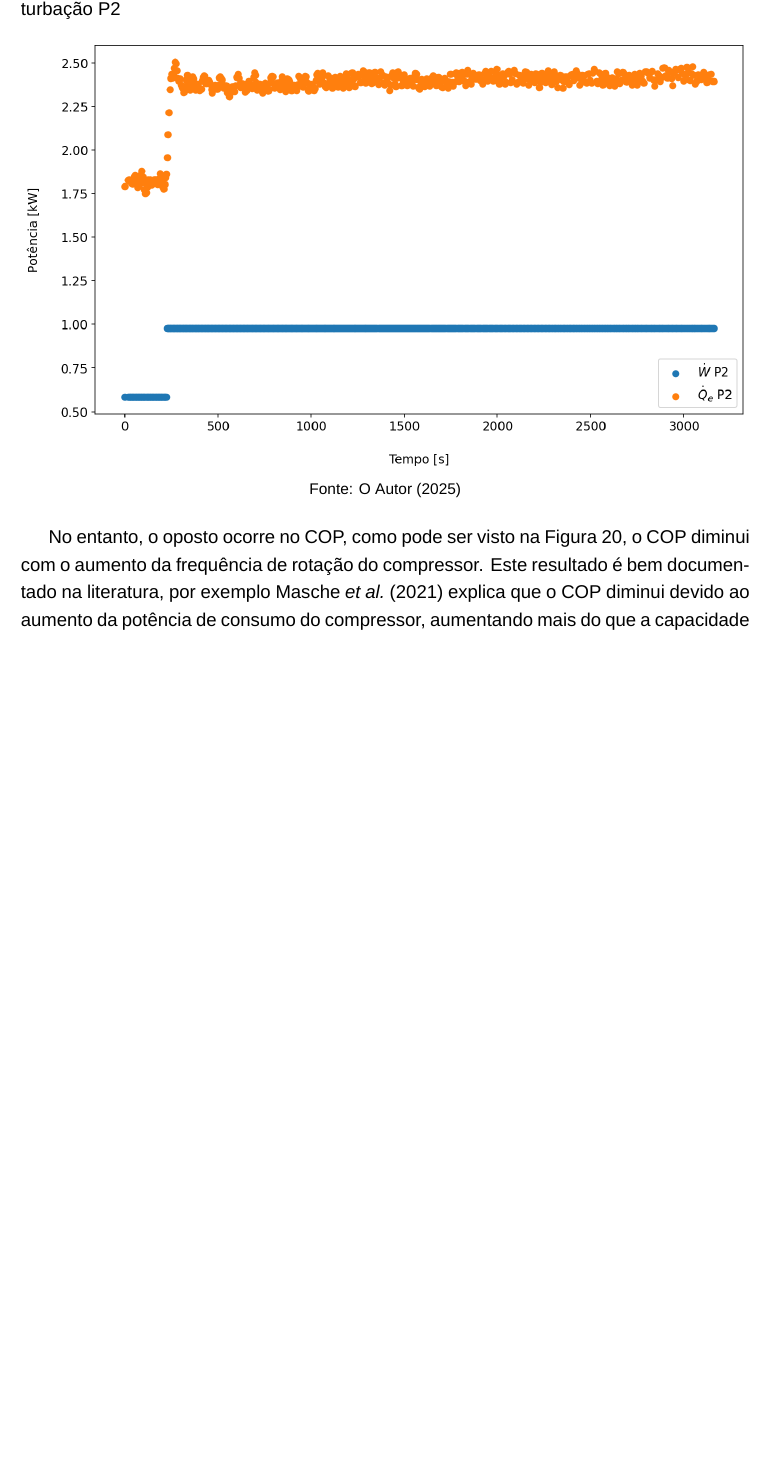
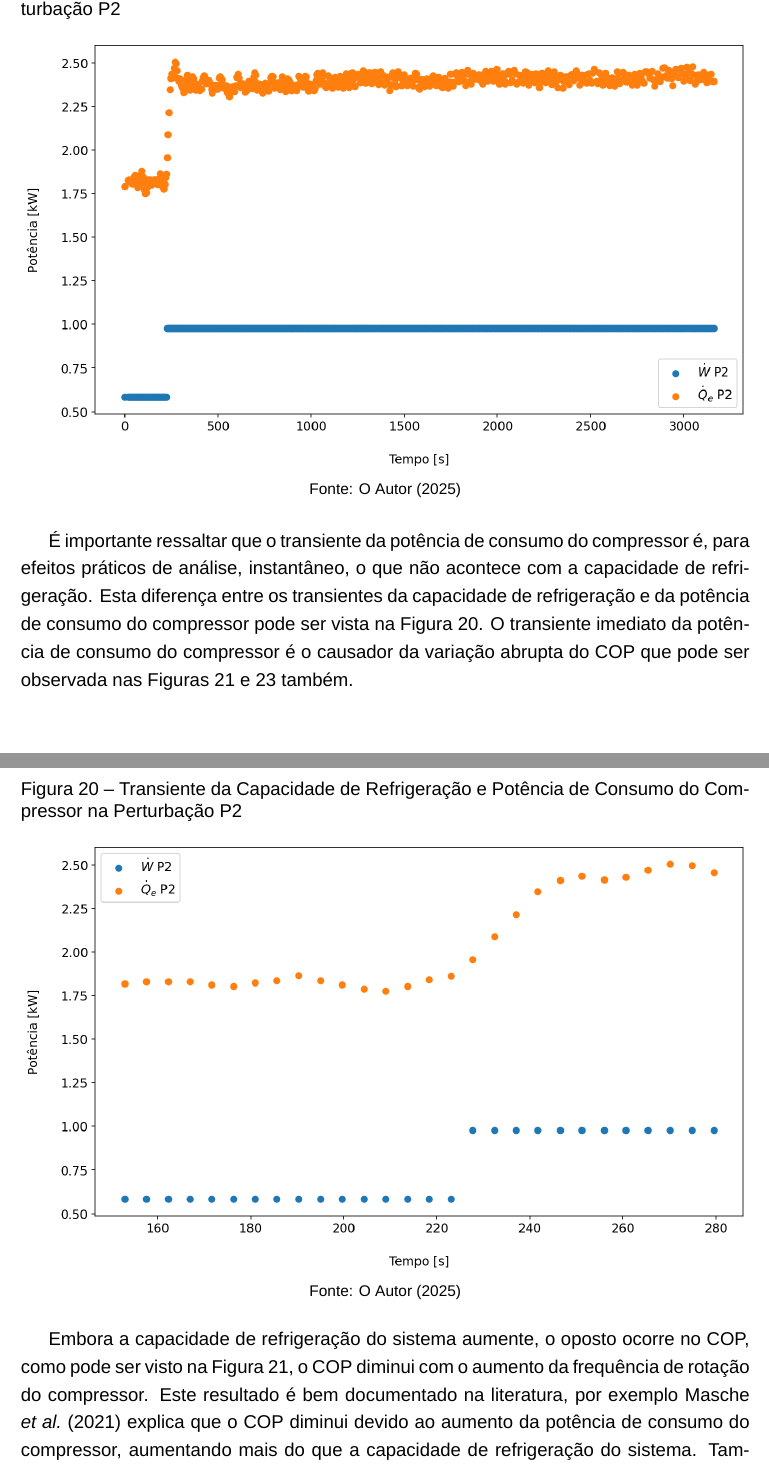
Before and after one commit to gustavorohricht/IC-2025, a LaTeX document (main.tex, which reads Sections/3-ResultadosDiscussão.tex): part of page 32 of 43 before the commit and two parts of pages 32 and 33 of 44 after it, the two joined at a grey line, cut so that both start at the same text, the shorter picture padded with empty space. Compiled offline with XeLaTeX; a missing font is replaced by an installed copy or a similar font.

Commit message:
Adicionei figura do transiente da capacidade de refrigeração e tals

```diff
--- a/Sections/3-ResultadosDiscussão.tex
+++ b/Sections/3-ResultadosDiscussão.tex
@@ -173,7 +173,17 @@ Nesta situação, ao aumentar a frequência de rotação do compressor, a capaci
     {\footnotesize Fonte: O Autor (2025)}
 \end{figure}
 
-No entanto, o oposto ocorre no COP, como pode ser visto na Figura \ref{fig:Análise do COP Rotação}, o COP diminui com o aumento da frequência de rotação do compressor. Este resultado é bem documentado na literatura, por exemplo \textcite{MASCHE2021302} explica que o COP diminui devido ao aumento da potência de consumo do compressor, aumentando mais do que a capacidade de refrigeração do sistema. Também pode estar atrelado às quedas de pressão do fluido refrigerante ao passar pelos trocadores de calor, como mencionado por \textcite{CONSTANTINO2022101048} o que pode levar à diminuição também da eficiência da compressão em rotações mais elevadas, como mencionado por \textcite{stoecker1998industrial}. Foi observada uma diminuição de 25\% no COP em P2, quando comparado ao estado estacionário.
+É importante ressaltar que o transiente da potência de consumo do compressor é, para efeitos práticos de análise, instantâneo, o que não acontece com a capacidade de refrigeração. Esta diferença entre os transientes da capacidade de refrigeração e da potência de consumo do compressor pode ser vista na Figura \ref{fig:zoom capapcidade de refrigeração e potência de consumo}. O transiente imediato da potência de consumo do compressor é o causador da variação abrupta do COP que pode ser observada nas Figuras \ref{fig:Análise do COP Rotação} e \ref{fig:Análise do COP Histerese} também.
+\newpage
+\begin{figure}[h]
+    \centering
+    \includegraphics[width=1\linewidth]{FigurasdoTexto/Zoom Capacidade de Refrigeração e Potência de Consumo.png}
+    \caption{Transiente da Capacidade de Refrigeração e Potência de Consumo do Compressor na Perturbação P2}
+    \label{fig:zoom capapcidade de refrigeração e potência de consumo}
+    {\footnotesize Fonte: O Autor (2025)}
+\end{figure}
+
+Embora a capacidade de refrigeração do sistema aumente, o oposto ocorre no COP, como pode ser visto na Figura \ref{fig:Análise do COP Rotação}, o COP diminui com o aumento da frequência de rotação do compressor. Este resultado é bem documentado na literatura, por exemplo \textcite{MASCHE2021302} explica que o COP diminui devido ao aumento da potência de consumo do compressor, aumentando mais do que a capacidade de refrigeração do sistema. Também pode estar atrelado às quedas de pressão do fluido refrigerante ao passar pelos trocadores de calor, como mencionado por \textcite{CONSTANTINO2022101048} o que pode levar à diminuição também da eficiência da compressão em rotações mais elevadas, como mencionado por \textcite{stoecker1998industrial}. Foi observada uma diminuição de 25\% no COP em P2, quando comparado ao estado estacionário.
 \newpage
 \begin{figure}[h]
     \centering
```
Also changed, not shown: FigurasdoTexto/Zoom Capacidade de Refrigeração e Potência de Consumo.png (added), main.pdf, Sections/3-ResultadosDiscussão.tex (2 more changed lines), 8 other files.
